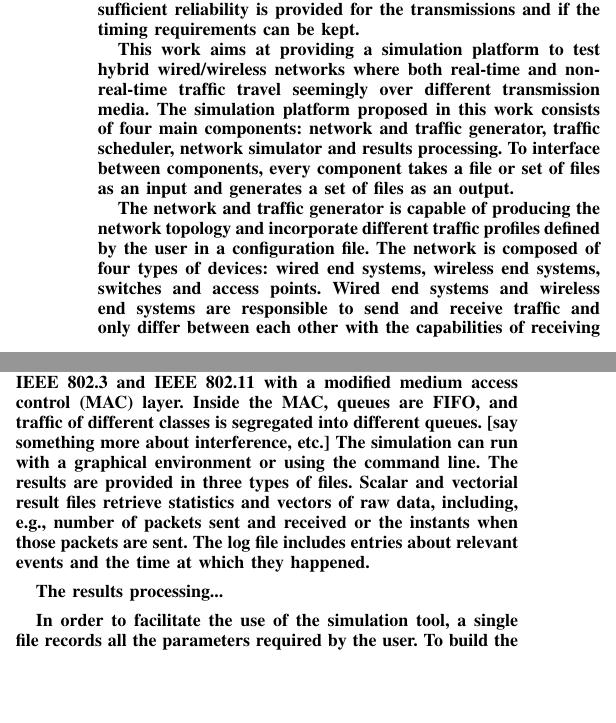
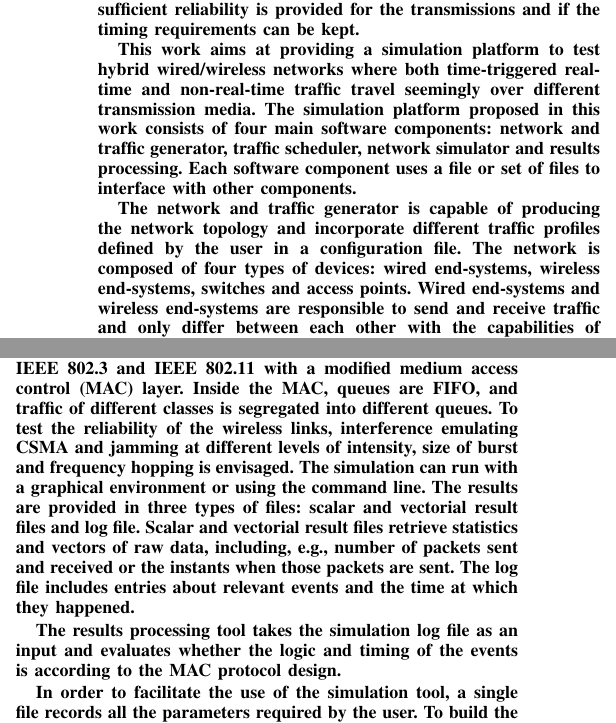
Before and after one commit to FPozo/RTSS-Work-2017, a LaTeX paper (abstract.tex): two parts of the columns of page 1 of 2, joined at a grey line, cut so that both start at the same text, the shorter picture padded with empty space. Compiled offline with pdfLaTeX.

Commit message:
Reviewed text completely. Added explanation about results checker module.

```diff
--- a/abstract.tex
+++ b/abstract.tex
@@ -40,17 +40,15 @@ Email: pablo.gutierrez-peon@tttech.com, francisco.pozo@mdh.se}}
 
 The use of computer simulations can help to evaluate the performance of real-time data networks and detect potential issues that compromise the ultimate goal of providing timely and reliable communications. A theoretical analysis over components of the communication system such as the physical layer, medium access, or routing, is too complex or only able to cover pessimistic cases. Further, real-time data communication technologies often make use of wired links, where problems like fading, shadowing or interference are not generally as crucial as in wireless links. Still, advantages like mobility, flexibility in the deployment or reduced cost and weight might trigger the consideration of wireless communications. Instead of completely replacing wired links, wireless links are often seen as a complement to wired networks, enabling new application domains. At the same time, there is a trend towards the convergence between networks for industrial, automotive or aerospace fields serving real-time requirements and networks for office and home environments that focus on throughput at the cost of offering a best-effort service. Important to mention is that message scheduling is crucial in the design of a real-time communication systems. Unlike event-triggered message dispatching, in the time-triggered paradigm the instants when transmissions are done are pre-defined, having the advantage that the behaviour of scheduled message transmissions are always known which simplifies its safety certification. Unfortunately, accessing the medium does not guarantee that the message will be delivered. Although absolute guarantees cannot be given, simulation can help to evaluate if sufficient reliability is provided for the transmissions and if the timing requirements can be kept.
 
-This work aims at providing a simulation platform to test hybrid wired/wireless networks where both real-time and non-real-time traffic travel seemingly over different transmission media. The simulation platform proposed in this work consists of four main components: network and traffic generator, traffic scheduler, network simulator and results processing. To interface between components, every component takes a file or set of files as an input and generates a set of files as an output.
+This work aims at providing a simulation platform to test hybrid wired/wireless networks where both time-triggered real-time and non-real-time traffic travel seemingly over different transmission media. The simulation platform proposed in this work consists of four main software components: network and traffic generator, traffic scheduler, network simulator and results processing. Each software component uses a file or set of files to interface with other components.
 
-The network and traffic generator is capable of producing the network topology and incorporate different traffic profiles defined by the user in a configuration file. The network is composed of four types of devices: wired end systems, wireless end systems, switches and access points. Wired end systems and wireless end systems are responsible to send and receive traffic and only differ between each other with the capabilities of receiving wireless communication for the wireless end systems. Switches are responsible of relaying the messages through the network, creating multi-hop paths between end systems, while access points, connected to a switch, transmit and receives messages in the wireless medium to and from wireless end systems. The traffic is generated in form of messages, containing information of its size, period and deadline, that can be sent from one end system to any group of end systems of the network.
-% ... [Pablo to Francisco: I need you to say something about topology and name the 4 types of devices so that I can refer it below]
+The network and traffic generator is capable of producing the network topology and incorporate different traffic profiles defined by the user in a configuration file. The network is composed of four types of devices: wired end-systems, wireless end-systems, switches and access points. Wired end-systems and wireless end-systems are responsible to send and receive traffic and only differ between each other with the capabilities of receiving wireless communication for the wireless end-systems. Switches are responsible of relaying the messages through the network, creating multi-hop paths between end-systems, while access points, connected to a switch, transmit and receives messages in the wireless medium to and from wireless end-systems. The traffic is generated in form of messages, containing information of its size, period and deadline, that can be sent from one end system to any group of end systems of the network.
 
 The traffic scheduler implements a scheduling algorithm capable of generating schedules for large and complex networks. It is developed using a combination of segmentation approaches and a SMT Solver. It takes as input the network and traffic generated before-hand and assigns the transmission times for all the messages in the network while satisfying its constraints.
-% ... [Pablo to Francisco: say that we use FIFO queues?] I don't think it is that important.
 
-The network simulator is developed in the OMNeT++ discrete event simulation framework. The basic components of an OMNeT++ simulation are the modules, the pieces where the functionality is implemented. Modules are connected to each other using gates and exchange information using message passing. The modules are partially described using the NED language from OMNeT++, that specifies the parameters, gates and nested modules, while the functionality is programmed in C++. The initialization file is used to give value to the module parameters. The values can be grouped with labels that define different configurations, each specifying a set of values for the module parameters. The four types of network devices are able to dispatch messages in a time-triggered manner (following the link schedule and frame paths files). The devices are based on IEEE 802.3 and IEEE 802.11 with a modified medium access control (MAC) layer. Inside the MAC, queues are FIFO, and traffic of different classes is segregated into different queues. [say something more about interference, etc.] The simulation can run with a graphical environment or using the command line. The results are provided in three types of files. Scalar and vectorial result files retrieve statistics and vectors of raw data, including, e.g., number of packets sent and received or the instants when those packets are sent. The log file includes entries about relevant events and the time at which they happened.
+The network simulator is developed in the OMNeT++ discrete event simulation framework. The basic components of an OMNeT++ simulation are the modules, the pieces where the functionality is implemented. Modules are connected to each other using gates and exchange information using message passing. The modules are partially described using the NED language from OMNeT++, that specifies the parameters, gates and nested modules, while the functionality is programmed in C++. The initialization file is used to give value to the module parameters. The values can be grouped with labels that define different configurations, each specifying a set of values for the module parameters. The four types of network devices are able to dispatch messages in a time-triggered manner (following the link schedule and frame paths files). The devices are based on IEEE 802.3 and IEEE 802.11 with a modified medium access control (MAC) layer. Inside the MAC, queues are FIFO, and traffic of different classes is segregated into different queues. To test the reliability of the wireless links, interference emulating CSMA and jamming at different levels of intensity, size of burst and frequency hopping is envisaged. The simulation can run with a graphical environment or using the command line. The results are provided in three types of files: scalar and vectorial result files and log file. Scalar and vectorial result files retrieve statistics and vectors of raw data, including, e.g., number of packets sent and received or the instants when those packets are sent. The log file includes entries about relevant events and the time at which they happened.
 
-The results processing...
+The results processing tool takes the simulation log file as an input and evaluates whether the logic and timing of the events is according to the MAC protocol design.
 
 In order to facilitate the use of the simulation tool, a single file records all the parameters required by the user. To build the set of tools and run them, a makefile is created.
 
```
Also changed, not shown: abstract.pdf, 3 other files.
